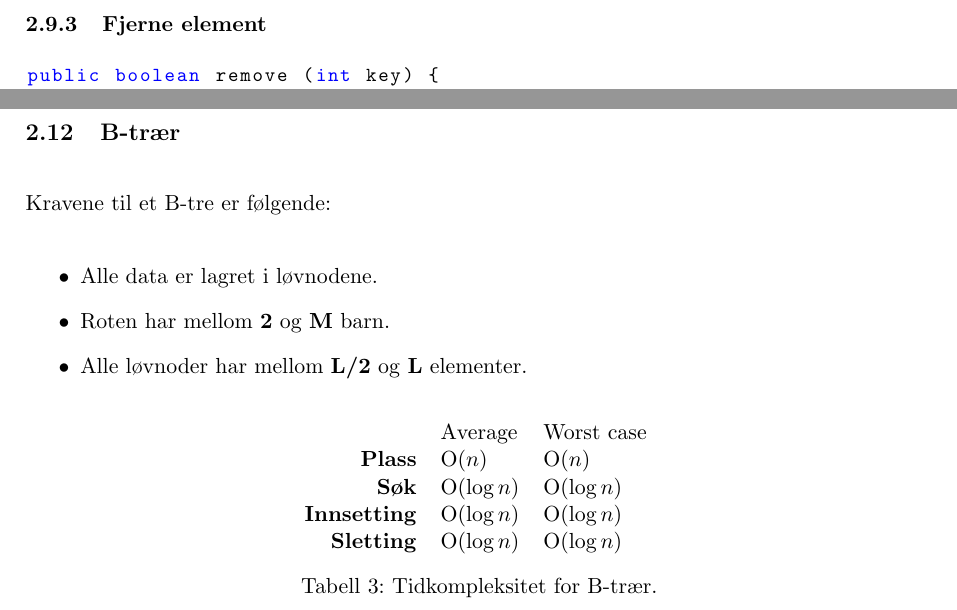
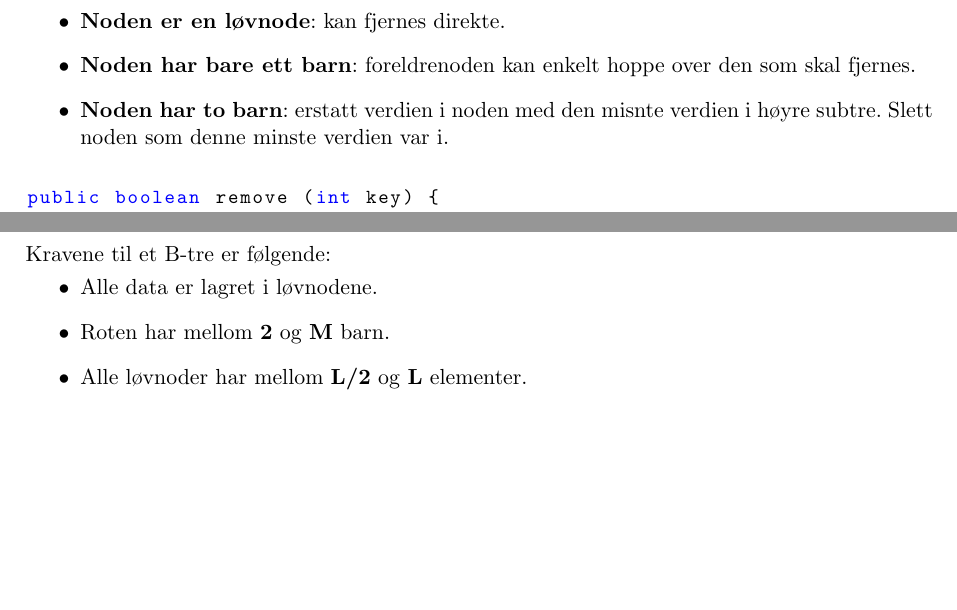
Before and after one commit to veleda/Eksamensnotater, a LaTeX document (INF2220/notes.tex): two parts of pages 6 and 9 of 38 before the commit and two parts of pages 6 and 9 of 37 after it, joined at a grey line, cut at the place of the change, the shorter picture padded with empty space. Compiled offline with pdfLaTeX.

Commit message:
update on bst

```diff
--- a/INF2220/notes.tex
+++ b/INF2220/notes.tex
@@ -310,6 +310,16 @@ function insert(root, data):
 \end{lstlisting}
 
 \subsubsection{Fjerne element}
+
+\begin{itemize}
+\item
+\textbf{Noden er en løvnode}: kan fjernes direkte.
+\item
+\textbf{Noden har bare ett barn}: foreldrenoden kan enkelt hoppe over den som skal fjernes.
+\item
+\textbf{Noden har to barn}: erstatt verdien i noden med den misnte verdien i høyre subtre. Slett noden som denne minste verdien var i.
+\end{itemize}
+
 \begin{lstlisting}[frame=none]
 public boolean remove (int key) {
 	Node current, parent = root;
@@ -591,9 +601,10 @@ private Node put (Node node, Key key, Value val) {
 
 %%% B-TRÆR %%%
 \subsection{B-trær}
-
+\vspace{-10pt}
 Kravene til et B-tre er følgende:
 \begin{itemize}
+\vspace{-20pt}
 \item
 Alle data er lagret i løvnodene.
 \item
@@ -602,20 +613,6 @@ Roten har mellom \textbf{2} og \textbf{M} barn.
 Alle løvnoder har mellom \textbf{L/2} og \textbf{L} elementer.
 \end{itemize}
 
-\begin{table}[h!]
-\centering
-\begin{tabular}{rll}
-&Average&Worst case\\
-\textbf{Plass} & O($n$) & O($n$)\\
-\textbf{Søk} & O($\log n$) & O($\log n$)\\
-\textbf{Innsetting} & O($\log n$) & O($\log n$)\\
-\textbf{Sletting} & O($\log n$) & O($\log n$)\\
-\end{tabular}
-\label{tab:obst}
-\caption{Tidkompleksitet for B-trær.}
-\end{table}
-
-\newpage
 
 \paragraph{Eksempel på innsetting i B-tre} Sette inn tallene 2, 6, 17, 20, 24, 25, 27, 29, 30, 31, 32, 5, 21, 1, 40, 45, 50, 70 med kravene M = 5, L = 5.
 
```
Also changed, not shown: INF2220/notes.pdf, INF2220/notes.tex (1 more changed lines).
